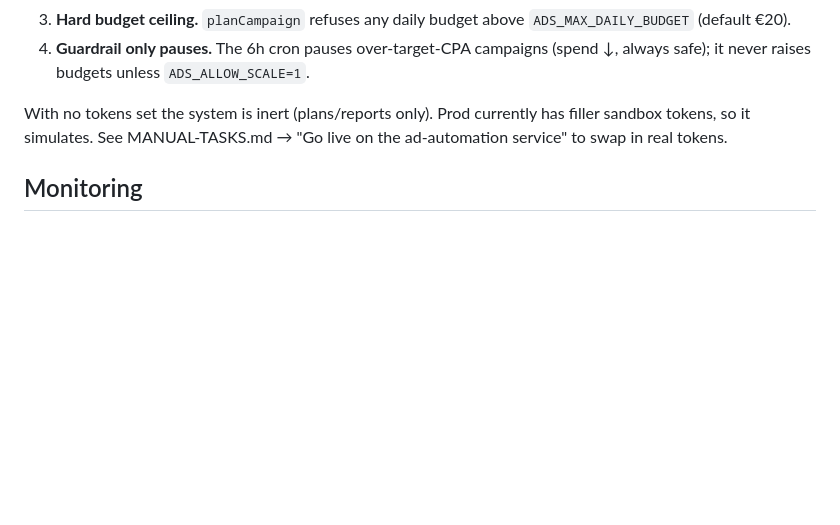
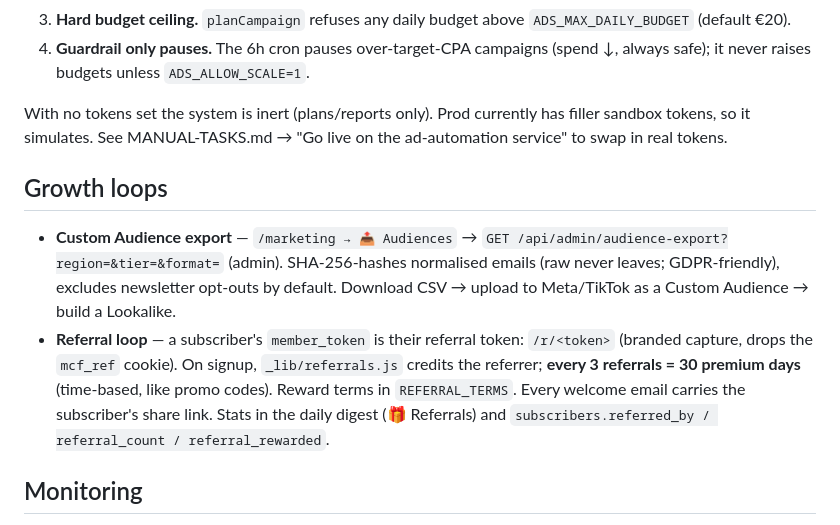
Before and after one commit to mrluciansnow/mrcheapflights, a Markdown page: OPERATIONS.md, the part around the change. Rendered like a GitHub page; blank space fills up the shorter version.

Commit message:
docs: runbook entries for the two growth loops
OPERATIONS.md → "Growth loops": the Custom Audience export (hashing, opt-out
exclusion, Meta/TikTok upload path) and the referral loop (member_token as
referral token, /r/<token>, 3 referrals = 30 premium days, where the stats
surface). Both features shipped in b422429 and 5295846.

Co-Authored-By: Claude Opus 4.8 <noreply@anthropic.com>

```diff
--- a/OPERATIONS.md
+++ b/OPERATIONS.md
@@ -105,6 +105,20 @@ With no tokens set the system is inert (plans/reports only). Prod currently has
 filler sandbox tokens, so it simulates. See MANUAL-TASKS.md → "Go live on the
 ad-automation service" to swap in real tokens.
 
+## Growth loops
+
+- **Custom Audience export** — `/marketing → 📤 Audiences` →
+  `GET /api/admin/audience-export?region=&tier=&format=` (admin). SHA-256-hashes
+  normalised emails (raw never leaves; GDPR-friendly), excludes newsletter
+  opt-outs by default. Download CSV → upload to Meta/TikTok as a Custom Audience
+  → build a Lookalike.
+- **Referral loop** — a subscriber's `member_token` is their referral token:
+  `/r/<token>` (branded capture, drops the `mcf_ref` cookie). On signup,
+  `_lib/referrals.js` credits the referrer; **every 3 referrals = 30 premium
+  days** (time-based, like promo codes). Reward terms in `REFERRAL_TERMS`. Every
+  welcome email carries the subscriber's share link. Stats in the daily digest
+  (🎁 Referrals) and `subscribers.referred_by / referral_count / referral_rewarded`.
+
 ## Monitoring
 
 - **`/api/health`** — public probe. 200 when D1 is reachable AND op_log has a
```
